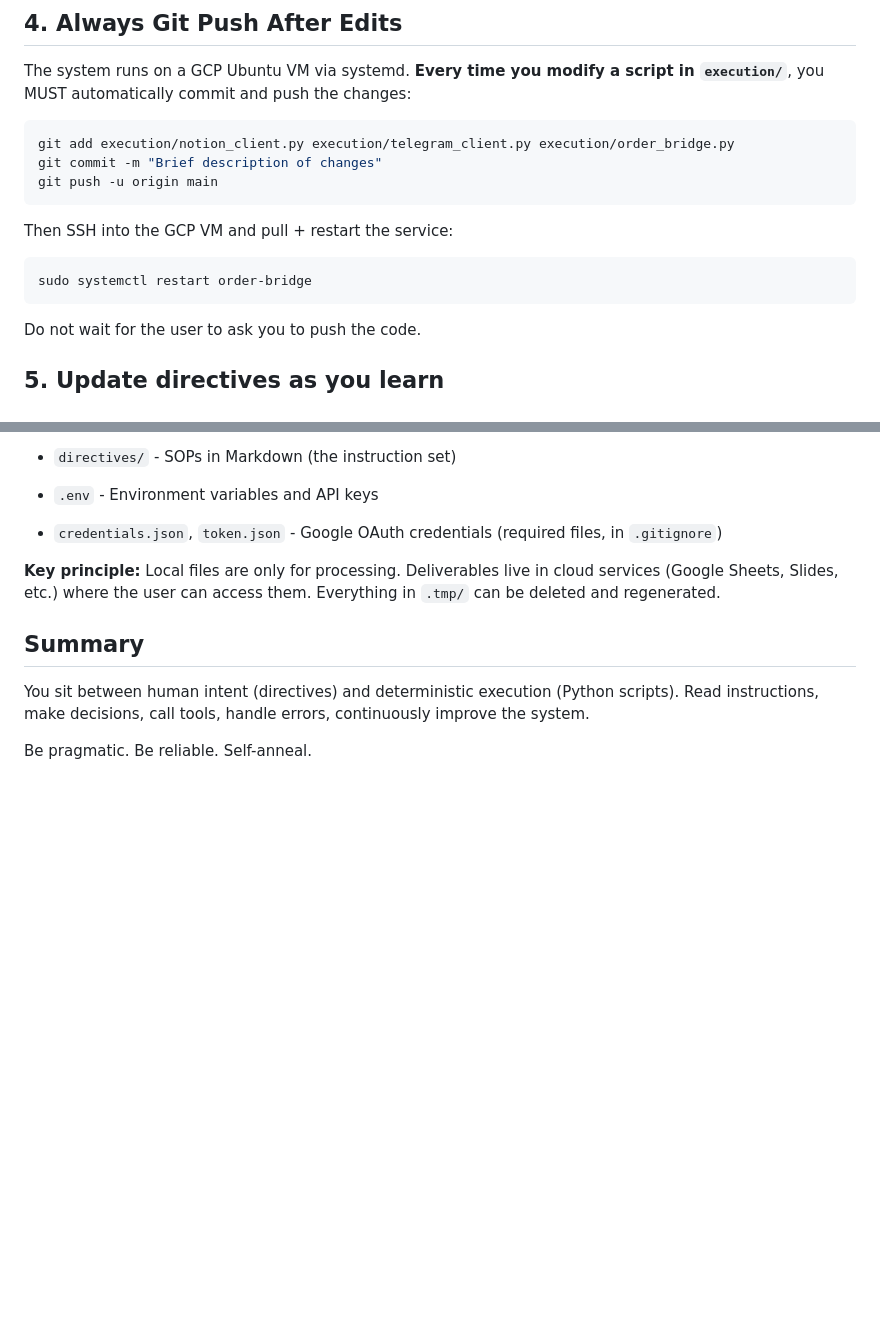
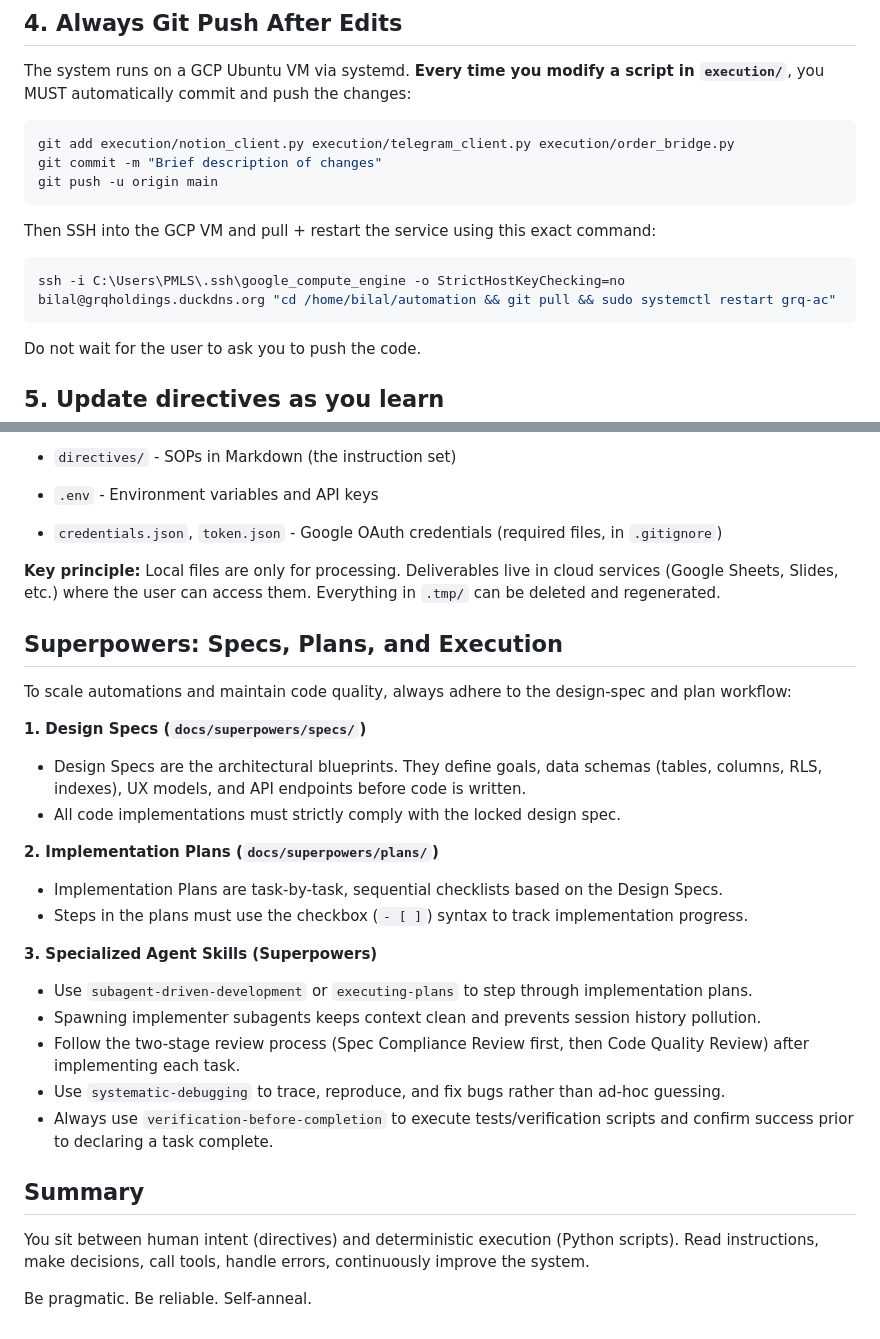
Before and after one commit to aliamaan7860111-ship-it/bot-spam, a Markdown page: AGENTS.md, 2 parts joined by grey strips. Rendered like a GitHub page; blank space fills up the shorter version.

Commit message:
Update SSH deployment instructions in AGENTS.md

````diff
--- a/AGENTS.md
+++ b/AGENTS.md
@@ -70,9 +70,9 @@ git add execution/notion_client.py execution/telegram_client.py execution/order_
 git commit -m "Brief description of changes"
 git push -u origin main
 ```
-Then SSH into the GCP VM and pull + restart the service:
+Then SSH into the GCP VM and pull + restart the service using this exact command:
 ```bash
-sudo systemctl restart order-bridge
+ssh -i C:\Users\PMLS\.ssh\google_compute_engine -o StrictHostKeyChecking=no bilal@grqholdings.duckdns.org "cd /home/bilal/automation && git pull && sudo systemctl restart grq-ac"
 ```
 Do not wait for the user to ask you to push the code.
 
@@ -121,6 +121,26 @@ Errors are learning opportunities. When something breaks:
 **Key principle:** Local files are only for processing. Deliverables live in cloud services (Google Sheets, Slides, etc.) where the user can access them. Everything in `.tmp/` can be deleted and regenerated.
 
 
+## Superpowers: Specs, Plans, and Execution
+
+To scale automations and maintain code quality, always adhere to the design-spec and plan workflow:
+
+**1. Design Specs (`docs/superpowers/specs/`)**
+- Design Specs are the architectural blueprints. They define goals, data schemas (tables, columns, RLS, indexes), UX models, and API endpoints before code is written.
+- All code implementations must strictly comply with the locked design spec.
+
+**2. Implementation Plans (`docs/superpowers/plans/`)**
+- Implementation Plans are task-by-task, sequential checklists based on the Design Specs.
+- Steps in the plans must use the checkbox (`- [ ]`) syntax to track implementation progress.
+
+**3. Specialized Agent Skills (Superpowers)**
+- Use `subagent-driven-development` or `executing-plans` to step through implementation plans.
+- Spawning implementer subagents keeps context clean and prevents session history pollution.
+- Follow the two-stage review process (Spec Compliance Review first, then Code Quality Review) after implementing each task.
+- Use `systematic-debugging` to trace, reproduce, and fix bugs rather than ad-hoc guessing.
+- Always use `verification-before-completion` to execute tests/verification scripts and confirm success prior to declaring a task complete.
+
+
 ## Summary
 
 
````
